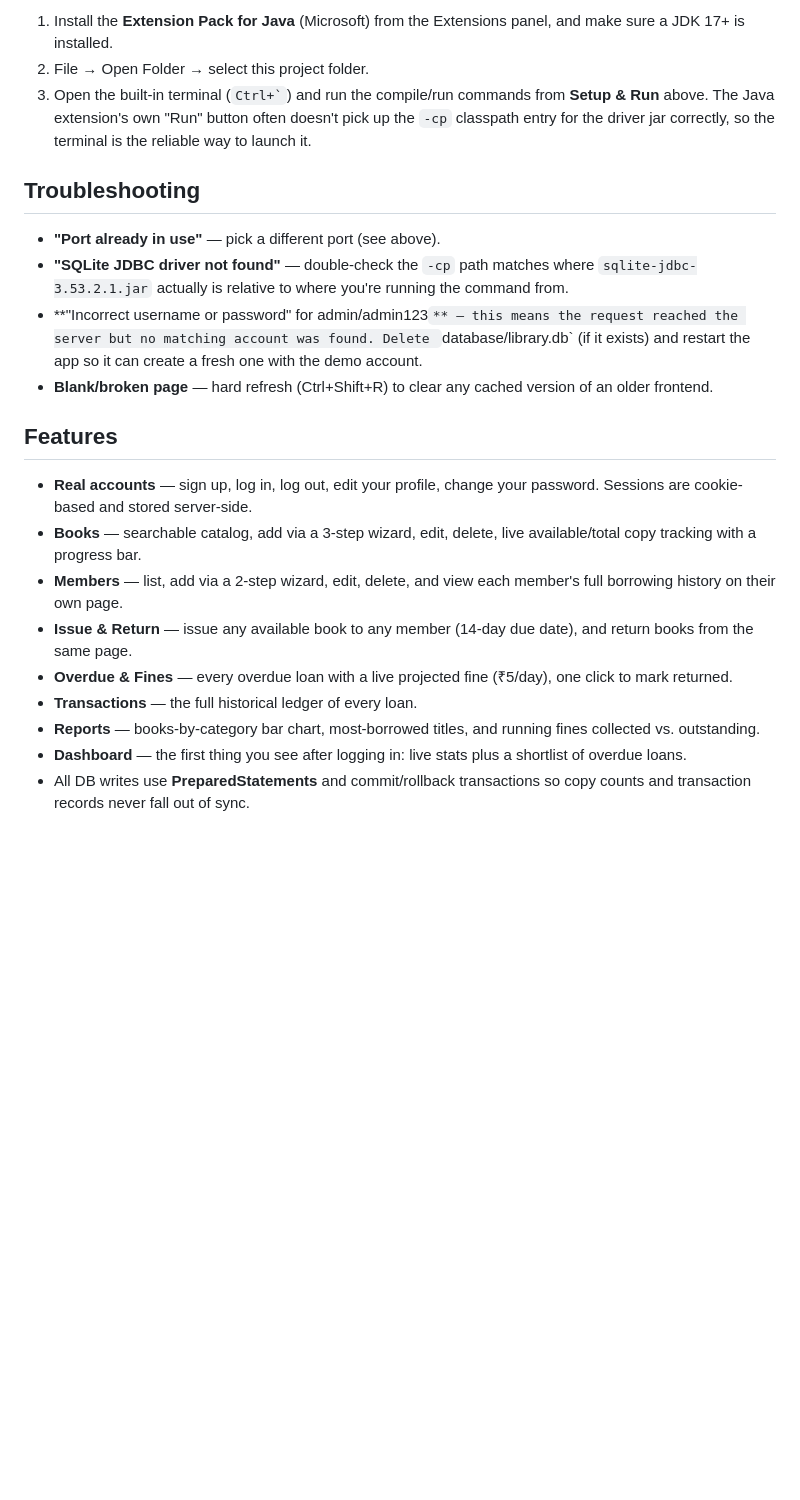
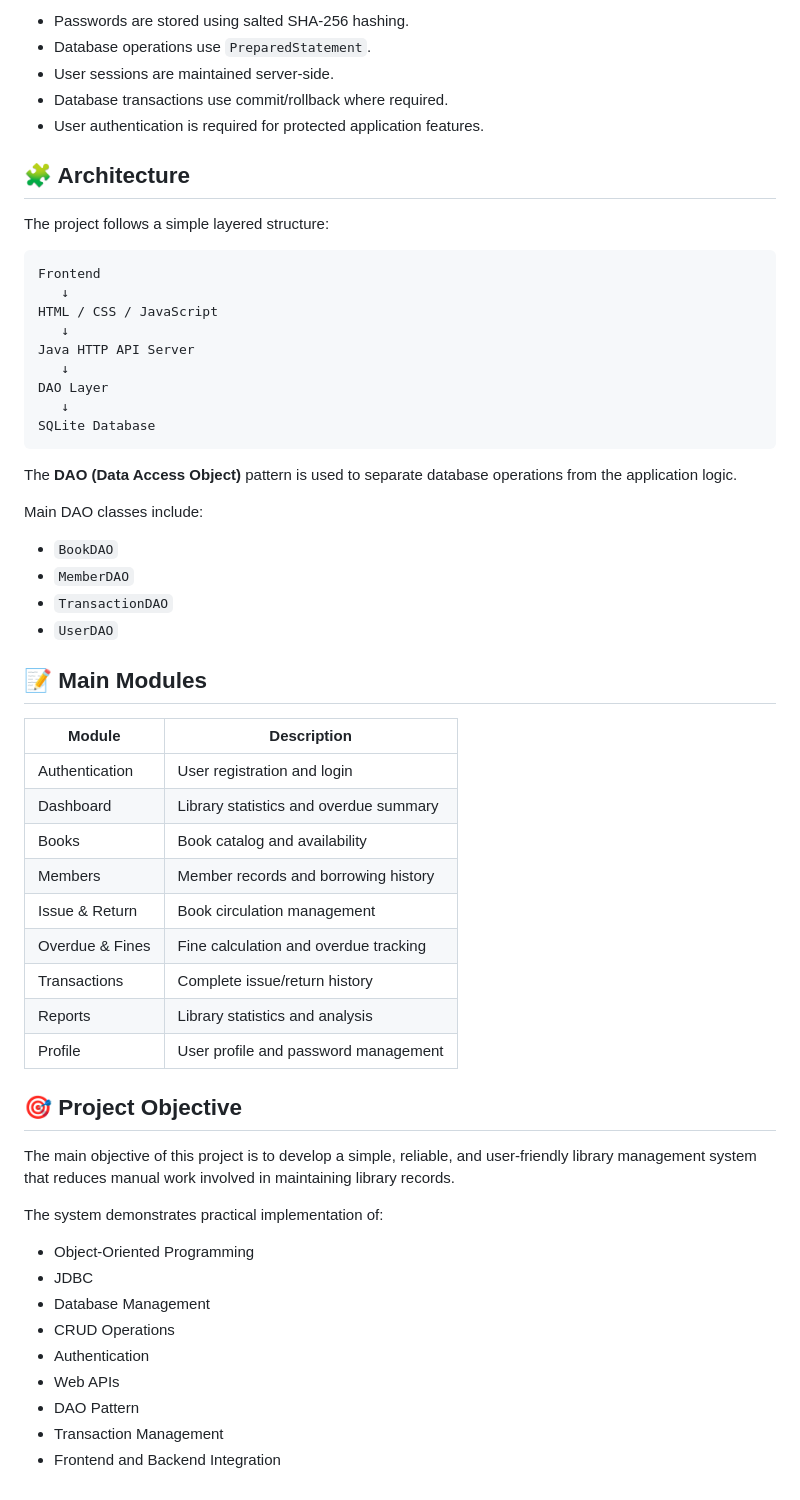
Before and after one commit to ruchakothari2011/Library-Management-System-, a Markdown page: README.md, the part around one of its changes. Rendered like a GitHub page; blank space fills up the shorter version.

````diff
--- a/README.md
+++ b/README.md
@@ -112,41 +279,61 @@ first run.
 
-1. Install the **Extension Pack for Java** (Microsoft) from the Extensions
-   panel, and make sure a JDK 17+ is installed.
-2. File → Open Folder → select this project folder.
-3. Open the built-in terminal (`` Ctrl+` ``) and run the compile/run commands
-   from **Setup & Run** above. The Java extension's own "Run" button often
-   doesn't pick up the `-cp` classpath entry for the driver jar correctly,
-   so the terminal is the reliable way to launch it.
+* Passwords are stored using salted SHA-256 hashing.
+* Database operations use `PreparedStatement`.
+* User sessions are maintained server-side.
+* Database transactions use commit/rollback where required.
+* User authentication is required for protected application features.
 
-## Troubleshooting
+## 🧩 Architecture
 
-- **"Port already in use"** — pick a different port (see above).
-- **"SQLite JDBC driver not found"** — double-check the `-cp` path matches
-  where `sqlite-jdbc-3.53.2.1.jar` actually is relative to where you're
-  running the command from.
-- **"Incorrect username or password" for admin/admin123`** — this means the
-  request reached the server but no matching account was found. Delete
-  `database/library.db` (if it exists) and restart the app so it can create
-  a fresh one with the demo account.
-- **Blank/broken page** — hard refresh (Ctrl+Shift+R) to clear any cached
-  version of an older frontend.
+The project follows a simple layered structure:
 
-## Features
+```text
+Frontend
+   ↓
+HTML / CSS / JavaScript
+   ↓
+Java HTTP API Server
+   ↓
+DAO Layer
+   ↓
+SQLite Database
+```
 
-- **Real accounts** — sign up, log in, log out, edit your profile, change
-  your password. Sessions are cookie-based and stored server-side.
-- **Books** — searchable catalog, add via a 3-step wizard, edit, delete,
-  live available/total copy tracking with a progress bar.
-- **Members** — list, add via a 2-step wizard, edit, delete, and view each
-  member's full borrowing history on their own page.
-- **Issue & Return** — issue any available book to any member (14-day due
-  date), and return books from the same page.
-- **Overdue & Fines** — every overdue loan with a live projected fine
-  (₹5/day), one click to mark returned.
-- **Transactions** — the full historical ledger of every loan.
-- **Reports** — books-by-category bar chart, most-borrowed titles, and
-  running fines collected vs. outstanding.
-- **Dashboard** — the first thing you see after logging in: live stats plus
-  a shortlist of overdue loans.
-- All DB writes use **PreparedStatements** and commit/rollback transactions
-  so copy counts and transaction records never fall out of sync.
+The **DAO (Data Access Object)** pattern is used to separate database operations from the application logic.
+
+Main DAO classes include:
+
+* `BookDAO`
+* `MemberDAO`
+* `TransactionDAO`
+* `UserDAO`
+
+## 📝 Main Modules
+
+| Module          | Description                            |
+| --------------- | -------------------------------------- |
+| Authentication  | User registration and login            |
+| Dashboard       | Library statistics and overdue summary |
+| Books           | Book catalog and availability          |
+| Members         | Member records and borrowing history   |
+| Issue & Return  | Book circulation management            |
+| Overdue & Fines | Fine calculation and overdue tracking  |
+| Transactions    | Complete issue/return history          |
+| Reports         | Library statistics and analysis        |
+| Profile         | User profile and password management   |
+
+## 🎯 Project Objective
+
+The main objective of this project is to develop a simple, reliable, and user-friendly library management system that reduces manual work involved in maintaining library records.
+
+The system demonstrates practical implementation of:
+
+* Object-Oriented Programming
+* JDBC
+* Database Management
+* CRUD Operations
+* Authentication
+* Web APIs
+* DAO Pattern
+* Transaction Management
+* Frontend and Backend Integration
````
Also changed, not shown: other parts of README.md (+237 -70 lines).
